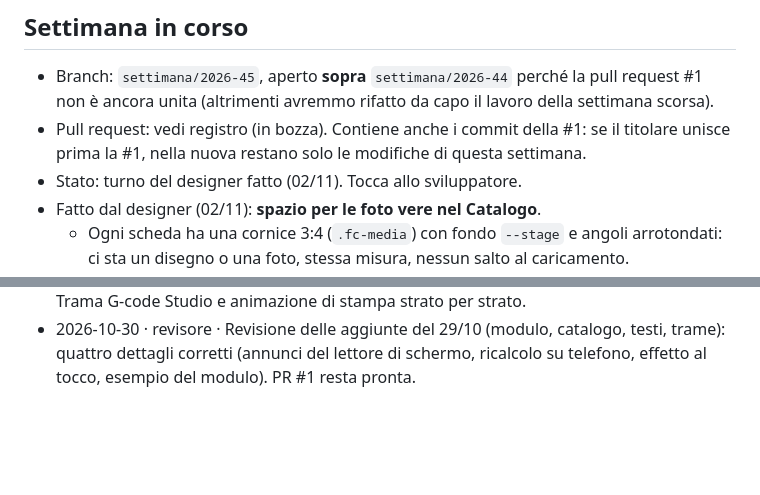
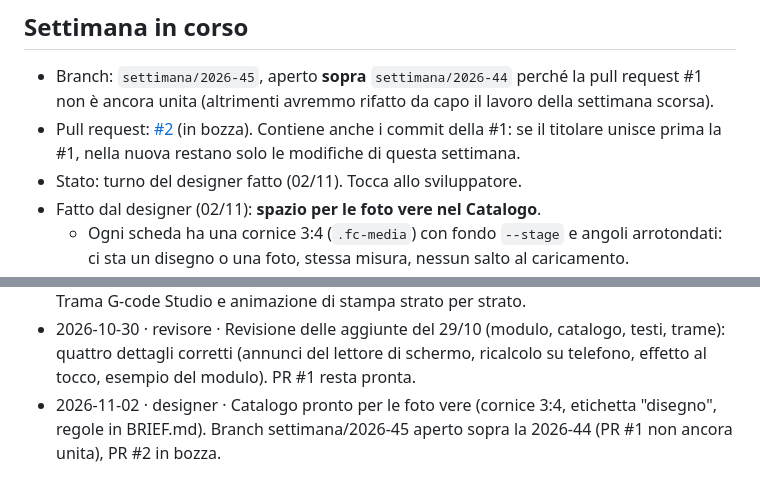
Before and after one commit to pioggiacommerciale-byte/Trama-sito, a Markdown page: agenti/BACHECA.md, 2 parts joined by grey strips. Rendered like a GitHub page; blank space fills up the shorter version.

Commit message:
Bacheca: settimana 2026-45, pull request #2
Co-Authored-By: Claude Opus 5.5 <noreply@anthropic.com>
Claude-Session: https://claude.ai/code/session_01VWeqLUJ9xxG1RirfeqUvnX

```diff
--- a/agenti/BACHECA.md
+++ b/agenti/BACHECA.md
@@ -5,7 +5,7 @@ Qui designer, sviluppatore e revisore si passano il lavoro. Ognuno la legge all'
 ## Settimana in corso
 
 - Branch: `settimana/2026-45`, aperto **sopra** `settimana/2026-44` perché la pull request #1 non è ancora unita (altrimenti avremmo rifatto da capo il lavoro della settimana scorsa).
-- Pull request: vedi registro (in bozza). Contiene anche i commit della #1: se il titolare unisce prima la #1, nella nuova restano solo le modifiche di questa settimana.
+- Pull request: [#2](https://github.com/pioggiacommerciale-byte/trama-sito/pull/2) (in bozza). Contiene anche i commit della #1: se il titolare unisce prima la #1, nella nuova restano solo le modifiche di questa settimana.
 - Stato: turno del designer fatto (02/11). Tocca allo sviluppatore.
 - Fatto dal designer (02/11): **spazio per le foto vere nel Catalogo**.
   - Ogni scheda ha una cornice 3:4 (`.fc-media`) con fondo `--stage` e angoli arrotondati: ci sta un disegno o una foto, stessa misura, nessun salto al caricamento.
@@ -107,3 +107,4 @@ Una riga per miglioria, la prima in alto è la più importante. Tra parentesi qu
 - 2026-10-29 · coordinatore · Richiesta del titolare: modulo con più tipi di oggetto (scelta multipla), catalogo vario (vaso, statuetta, lampada, bomboniera), testi del sito verso la varietà.
 - 2026-10-29 · coordinatore · Richiesta del titolare: sezione “Il dettaglio” con le sei trame di Trama G-code Studio e animazione di stampa strato per strato.
 - 2026-10-30 · revisore · Revisione delle aggiunte del 29/10 (modulo, catalogo, testi, trame): quattro dettagli corretti (annunci del lettore di schermo, ricalcolo su telefono, effetto al tocco, esempio del modulo). PR #1 resta pronta.
+- 2026-11-02 · designer · Catalogo pronto per le foto vere (cornice 3:4, etichetta "disegno", regole in BRIEF.md). Branch settimana/2026-45 aperto sopra la 2026-44 (PR #1 non ancora unita), PR #2 in bozza.
```
